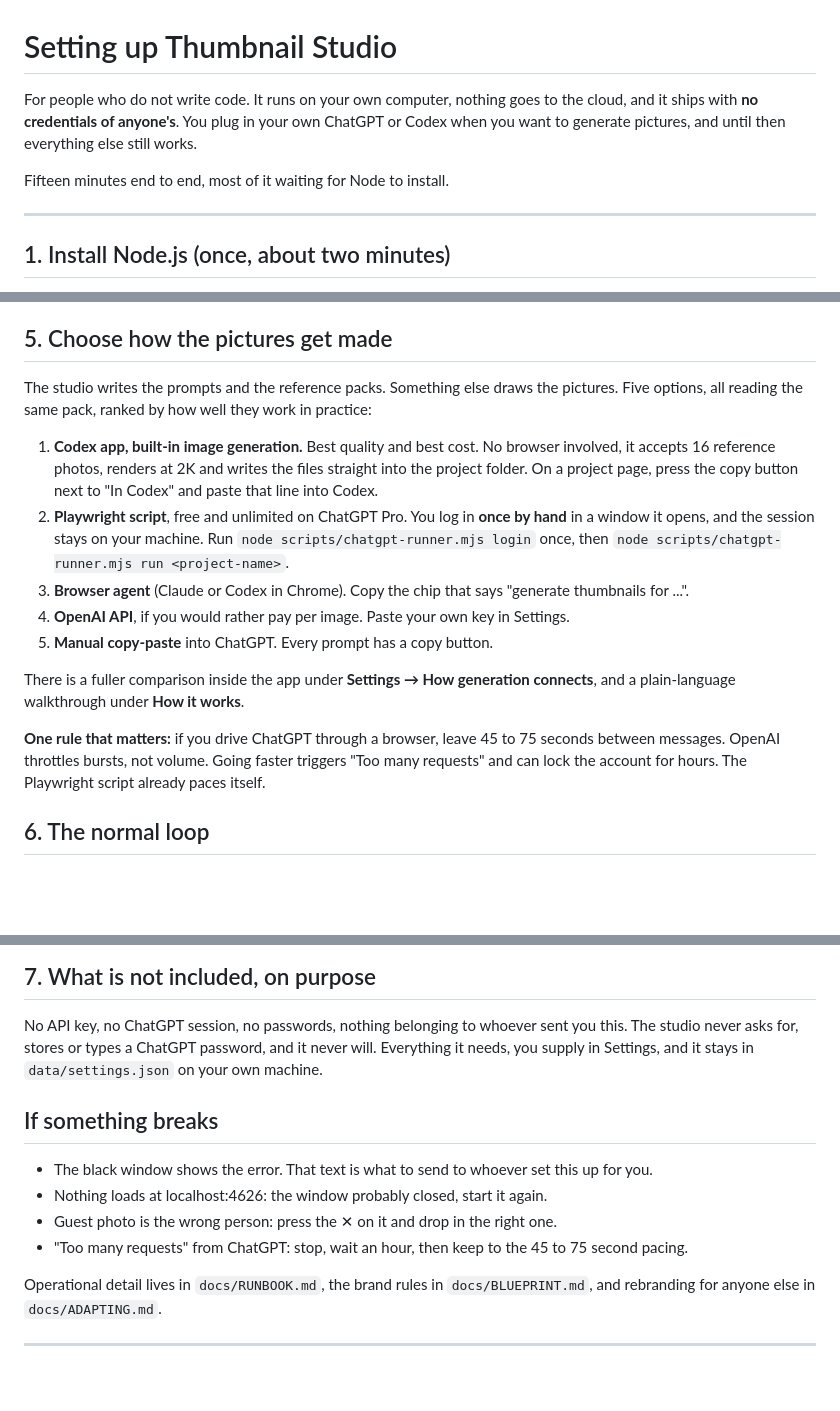
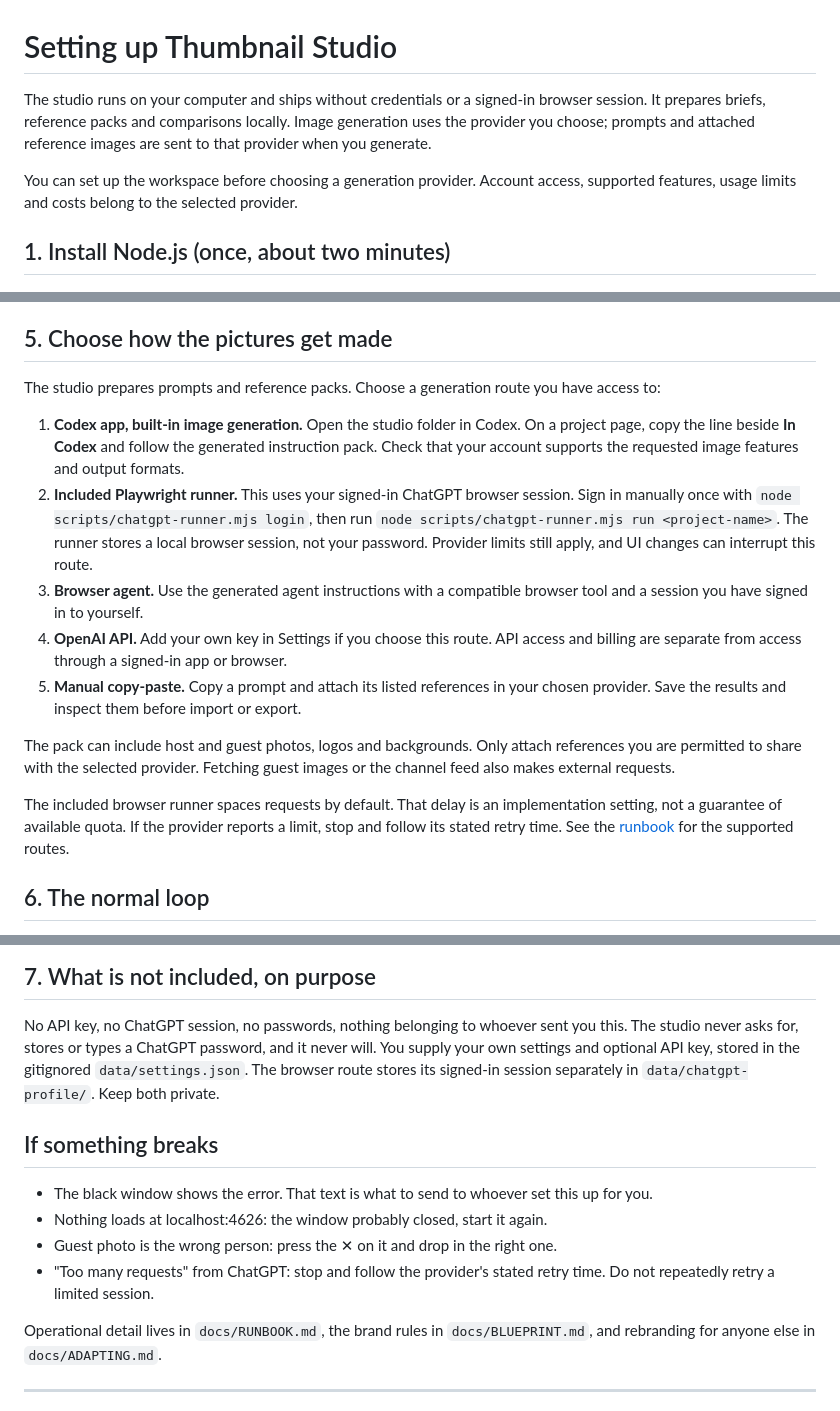
Before and after one commit to jqaisystems/thumbnail-studio, a Markdown page: SETUP.md, 3 parts joined by grey strips. GitHub-like rendering; blank space fills up the shorter version.

```diff
--- a/SETUP.md
+++ b/SETUP.md
@@ -1,13 +1,8 @@
 # Setting up Thumbnail Studio
 
-For people who do not write code. It runs on your own computer, nothing goes to
-the cloud, and it ships with **no credentials of anyone's**. You plug in your
-own ChatGPT or Codex when you want to generate pictures, and until then
-everything else still works.
+The studio runs on your computer and ships without credentials or a signed-in browser session. It prepares briefs, reference packs and comparisons locally. Image generation uses the provider you choose; prompts and attached reference images are sent to that provider when you generate.
 
-Fifteen minutes end to end, most of it waiting for Node to install.
-
----
+You can set up the workspace before choosing a generation provider. Account access, supported features, usage limits and costs belong to the selected provider.
 
 ## 1. Install Node.js (once, about two minutes)
 
@@ -52,31 +47,17 @@ time, they appear automatically.
 
 ## 5. Choose how the pictures get made
 
-The studio writes the prompts and the reference packs. Something else draws
-the pictures. Five options, all reading the same pack, ranked by how well they
-work in practice:
+The studio prepares prompts and reference packs. Choose a generation route you have access to:
 
-1. **Codex app, built-in image generation.** Best quality and best cost. No
-   browser involved, it accepts 16 reference photos, renders at 2K and writes
-   the files straight into the project folder. On a project page, press the
-   copy button next to "In Codex" and paste that line into Codex.
-2. **Playwright script**, free and unlimited on ChatGPT Pro. You log in **once
-   by hand** in a window it opens, and the session stays on your machine.
-   Run `node scripts/chatgpt-runner.mjs login` once, then
-   `node scripts/chatgpt-runner.mjs run <project-name>`.
-3. **Browser agent** (Claude or Codex in Chrome). Copy the chip that says
-   "generate thumbnails for ...".
-4. **OpenAI API**, if you would rather pay per image. Paste your own key in
-   Settings.
-5. **Manual copy-paste** into ChatGPT. Every prompt has a copy button.
+1. **Codex app, built-in image generation.** Open the studio folder in Codex. On a project page, copy the line beside **In Codex** and follow the generated instruction pack. Check that your account supports the requested image features and output formats.
+2. **Included Playwright runner.** This uses your signed-in ChatGPT browser session. Sign in manually once with `node scripts/chatgpt-runner.mjs login`, then run `node scripts/chatgpt-runner.mjs run <project-name>`. The runner stores a local browser session, not your password. Provider limits still apply, and UI changes can interrupt this route.
+3. **Browser agent.** Use the generated agent instructions with a compatible browser tool and a session you have signed in to yourself.
+4. **OpenAI API.** Add your own key in Settings if you choose this route. API access and billing are separate from access through a signed-in app or browser.
+5. **Manual copy-paste.** Copy a prompt and attach its listed references in your chosen provider. Save the results and inspect them before import or export.
 
-There is a fuller comparison inside the app under **Settings → How generation
-connects**, and a plain-language walkthrough under **How it works**.
+The pack can include host and guest photos, logos and backgrounds. Only attach references you are permitted to share with the selected provider. Fetching guest images or the channel feed also makes external requests.
 
-**One rule that matters:** if you drive ChatGPT through a browser, leave 45 to
-75 seconds between messages. OpenAI throttles bursts, not volume. Going faster
-triggers "Too many requests" and can lock the account for hours. The Playwright
-script already paces itself.
+The included browser runner spaces requests by default. That delay is an implementation setting, not a guarantee of available quota. If the provider reports a limit, stop and follow its stated retry time. See the [runbook](docs/RUNBOOK.md#2-generate-the-images) for the supported routes.
 
 ## 6. The normal loop
 
@@ -108,8 +89,9 @@ removes the embedded label, it does not make an image undetectable.
 
 No API key, no ChatGPT session, no passwords, nothing belonging to whoever sent
 you this. The studio never asks for, stores or types a ChatGPT password, and it
-never will. Everything it needs, you supply in Settings, and it stays in
-`data/settings.json` on your own machine.
+never will. You supply your own settings and optional API key, stored in the gitignored
+`data/settings.json`. The browser route stores its signed-in session separately in
+`data/chatgpt-profile/`. Keep both private.
 
 ## If something breaks
 
@@ -117,8 +99,7 @@ never will. Everything it needs, you supply in Settings, and it stays in
   this up for you.
 - Nothing loads at localhost:4626: the window probably closed, start it again.
 - Guest photo is the wrong person: press the ✕ on it and drop in the right one.
-- "Too many requests" from ChatGPT: stop, wait an hour, then keep to the
-  45 to 75 second pacing.
+- "Too many requests" from ChatGPT: stop and follow the provider's stated retry time. Do not repeatedly retry a limited session.
 
 Operational detail lives in `docs/RUNBOOK.md`, the brand rules in
 `docs/BLUEPRINT.md`, and rebranding for anyone else in `docs/ADAPTING.md`.
```
Also changed, not shown: docs/RUNBOOK.md (+44 -93 lines).
